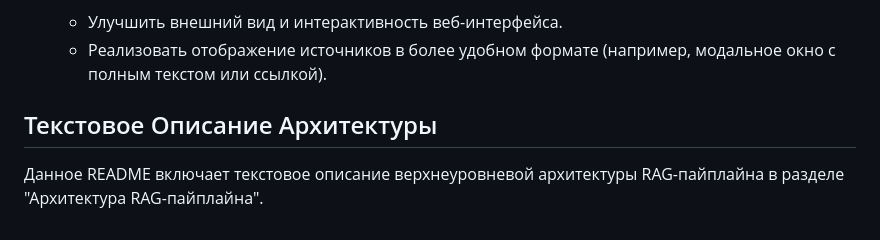
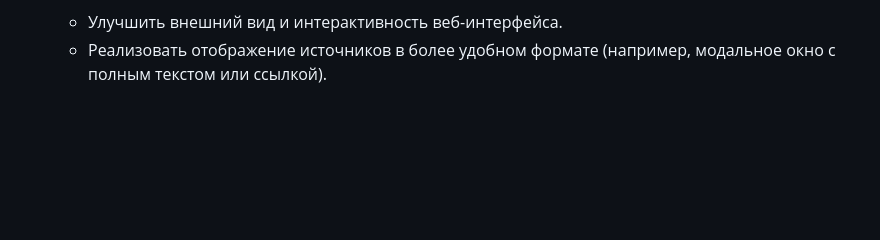
Before and after one commit to fishenzone/sfn-rag, a Markdown page: README.md, the part around the change. Drawn GitHub-style; blank space fills up the shorter version.

Commit message:
remove unneeded part

```diff
--- a/README.md
+++ b/README.md
@@ -126,7 +126,3 @@
 5.  **Пользовательский Интерфейс:**
     * Улучшить внешний вид и интерактивность веб-интерфейса.
     * Реализовать отображение источников в более удобном формате (например, модальное окно с полным текстом или ссылкой).
-
-## Текстовое Описание Архитектуры
-
-Данное README включает текстовое описание верхнеуровневой архитектуры RAG-пайплайна в разделе "Архитектура RAG-пайплайна".
```
